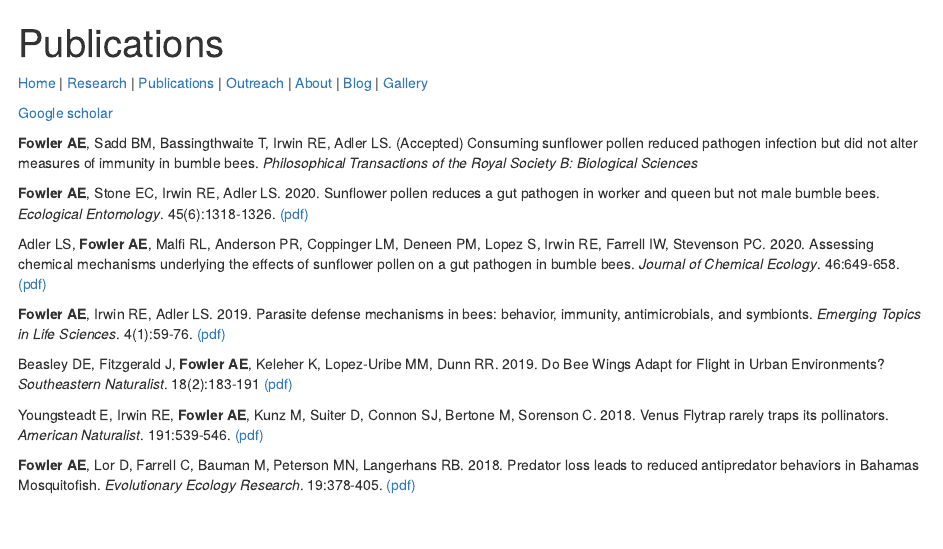
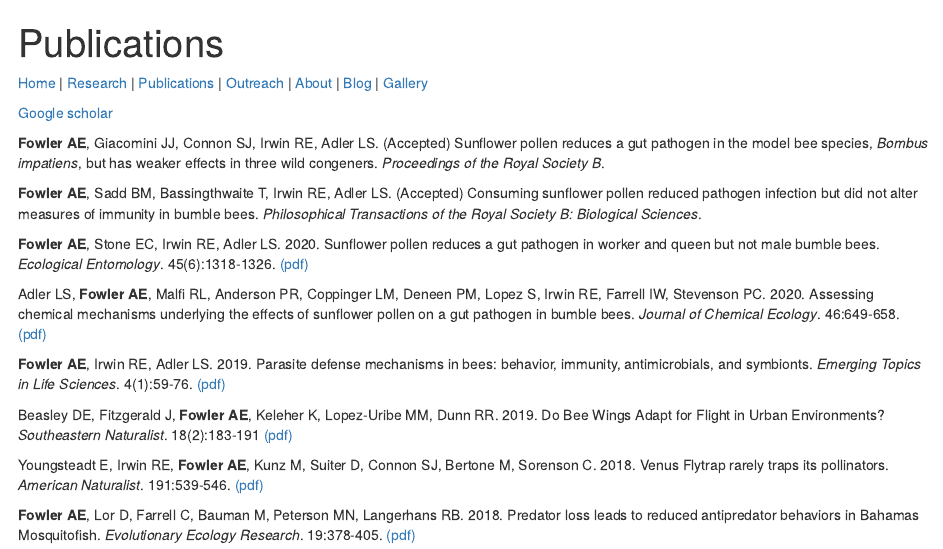
Before and after one commit to aefowler/website, an R Markdown document (pubs.Rmd): the page in a window 1100 px wide, from its top. The pictures show the output file pubs.html that the author committed with the source, opened offline.

Commit message:
Add files via upload

```diff
--- a/pubs.Rmd
+++ b/pubs.Rmd
@@ -7,7 +7,9 @@ output: html_document
 
 [Google scholar](https://scholar.google.com/citations?user=tSQCC-QAAAAJ&hl=en) <br/>
 
-**Fowler AE**, Sadd BM, Bassingthwaite T, Irwin RE, Adler LS. The effects of sunflower pollen on pathogen infection and immunity in bumble bees. *In Review.*
+**Fowler AE**, Giacomini JJ, Connon SJ, Irwin RE, Adler LS. (Accepted) Sunflower pollen reduces a gut pathogen in the model bee species, *Bombus impatiens*, but has weaker effects in three wild congeners. *Proceedings of the Royal Society B*.
+
+**Fowler AE**, Sadd BM, Bassingthwaite T, Irwin RE, Adler LS. (Accepted) Consuming sunflower pollen reduced pathogen infection but did not alter measures of immunity in bumble bees. *Philosophical Transactions of the Royal Society B: Biological Sciences*.
 
 **Fowler AE**, Stone EC, Irwin RE, Adler LS. 2020. Sunflower pollen reduces a gut pathogen in worker and queen but not male bumble bees. *Ecological Entomology*. 45(6):1318-1326. [(pdf)](Fowler et al. 2020 Ecol Ent.pdf) <br/>
 
```
Also changed, not shown: pubs.html.
